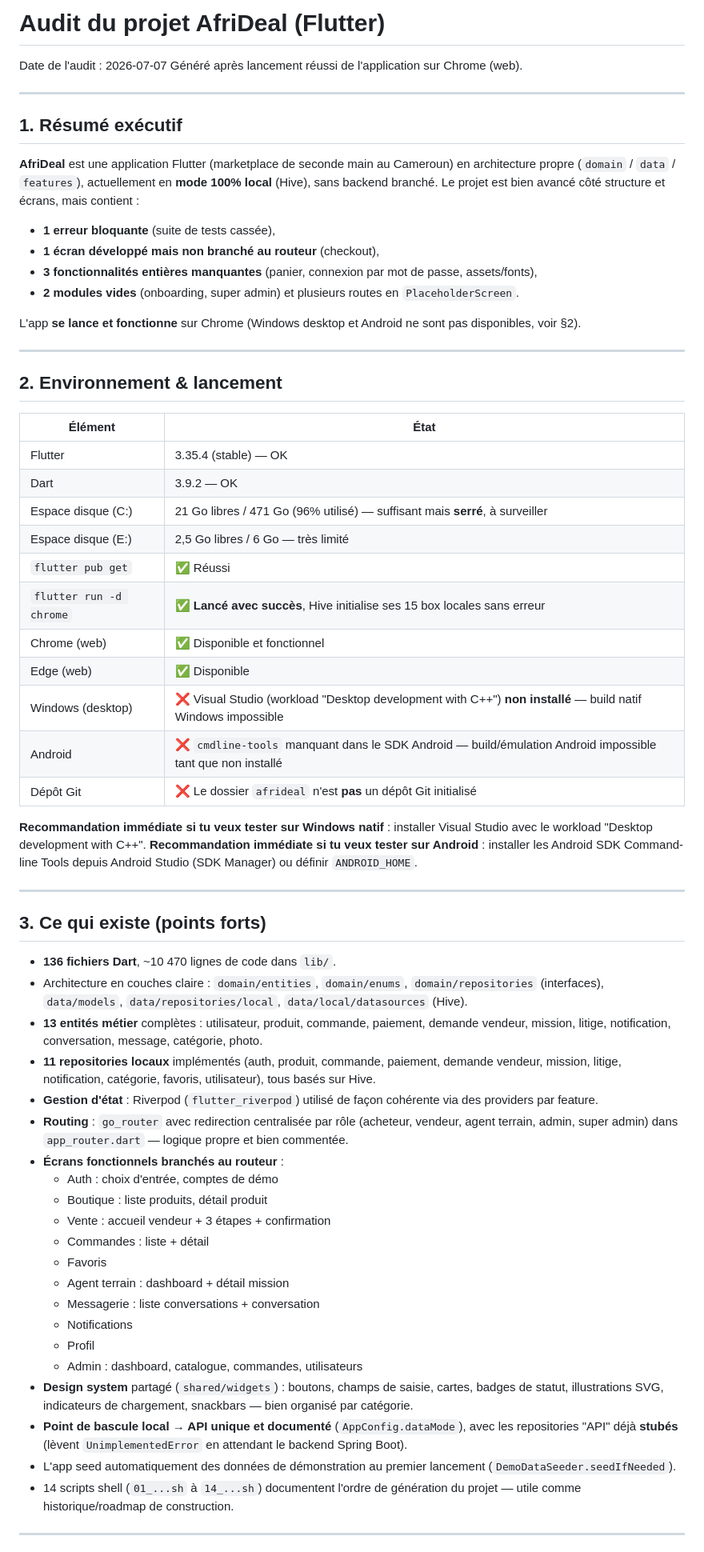
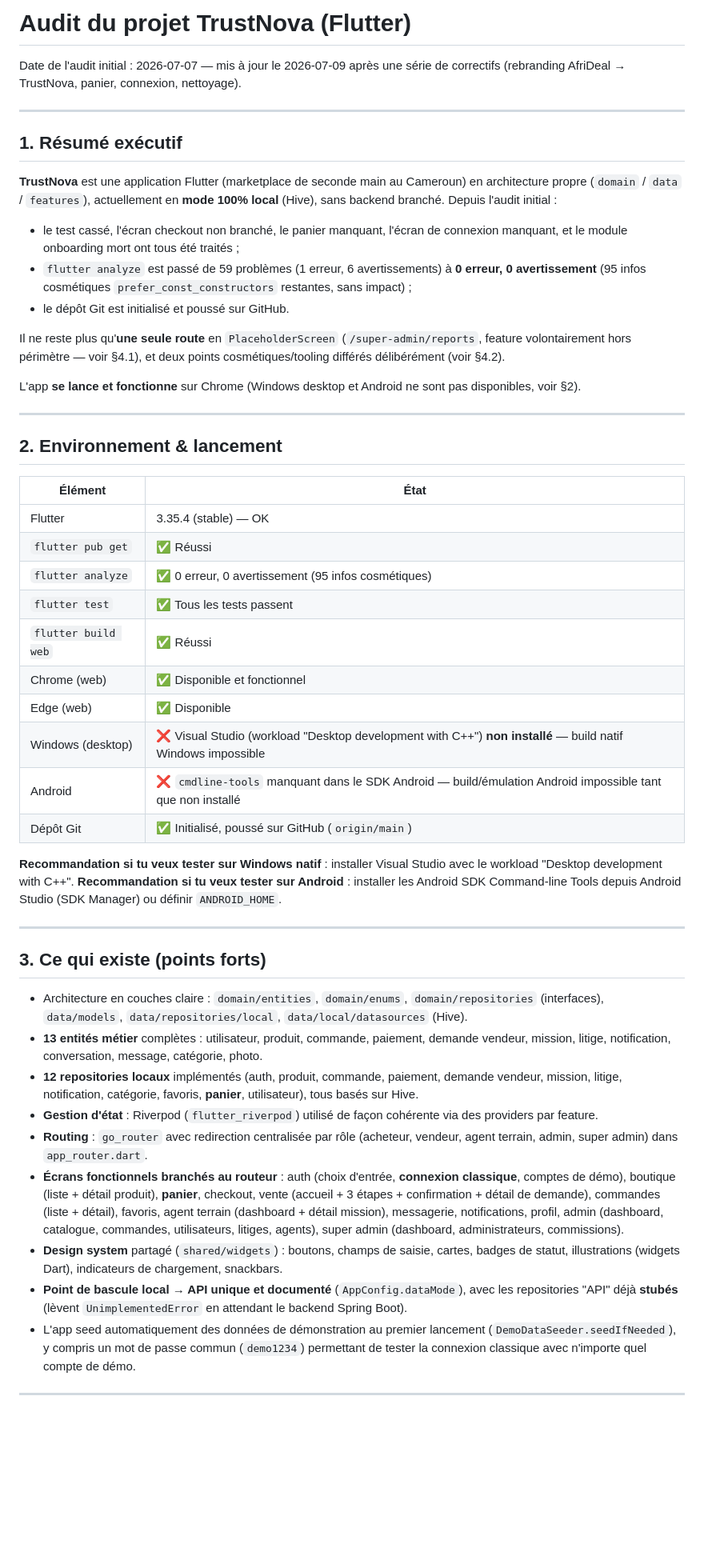
Before and after one commit to Rufin-Padol/freshNova, a Markdown page: code/afrideal/AUDIT.md, the part around one of its changes. Shown at 80% size. GitHub-like rendering; blank space fills up the shorter version.

```diff
--- a/code/afrideal/AUDIT.md
+++ b/code/afrideal/AUDIT.md
@@ -1,19 +1,25 @@
-# Audit du projet AfriDeal (Flutter)
+# Audit du projet TrustNova (Flutter)
 
-Date de l'audit : 2026-07-07
-Généré après lancement réussi de l'application sur Chrome (web).
+Date de l'audit initial : 2026-07-07 — mis à jour le 2026-07-09 après une série de correctifs
+(rebranding AfriDeal → TrustNova, panier, connexion, nettoyage).
 
 ---
 
 ## 1. Résumé exécutif
 
-**AfriDeal** est une application Flutter (marketplace de seconde main au Cameroun) en architecture
+**TrustNova** est une application Flutter (marketplace de seconde main au Cameroun) en architecture
 propre (`domain` / `data` / `features`), actuellement en **mode 100% local** (Hive), sans backend
-branché. Le projet est bien avancé côté structure et écrans, mais contient :
-- **1 erreur bloquante** (suite de tests cassée),
-- **1 écran développé mais non branché au routeur** (checkout),
-- **3 fonctionnalités entières manquantes** (panier, connexion par mot de passe, assets/fonts),
-- **2 modules vides** (onboarding, super admin) et plusieurs routes en `PlaceholderScreen`.
+branché. Depuis l'audit initial :
+
+- le test cassé, l'écran checkout non branché, le panier manquant, l'écran de connexion manquant,
+  et le module onboarding mort ont tous été traités ;
+- `flutter analyze` est passé de 59 problèmes (1 erreur, 6 avertissements) à **0 erreur, 0
+  avertissement** (95 infos cosmétiques `prefer_const_constructors` restantes, sans impact) ;
+- le dépôt Git est initialisé et poussé sur GitHub.
+
+Il ne reste plus qu'**une seule route** en `PlaceholderScreen` (`/super-admin/reports`, feature
+volontairement hors périmètre — voir §4.1), et deux points cosmétiques/tooling différés
+délibérément (voir §4.2).
 
 L'app **se lance et fonctionne** sur Chrome (Windows desktop et Android ne sont pas disponibles,
 voir §2).
@@ -25,57 +31,48 @@ voir §2).
 | Élément | État |
 |---|---|
 | Flutter | 3.35.4 (stable) — OK |
-| Dart | 3.9.2 — OK |
-| Espace disque (C:) | 21 Go libres / 471 Go (96% utilisé) — suffisant mais **serré**, à surveiller |
-| Espace disque (E:) | 2,5 Go libres / 6 Go — très limité |
 | `flutter pub get` | ✅ Réussi |
-| `flutter run -d chrome` | ✅ **Lancé avec succès**, Hive initialise ses 15 box locales sans erreur |
+| `flutter analyze` | ✅ 0 erreur, 0 avertissement (95 infos cosmétiques) |
+| `flutter test` | ✅ Tous les tests passent |
+| `flutter build web` | ✅ Réussi |
 | Chrome (web) | ✅ Disponible et fonctionnel |
 | Edge (web) | ✅ Disponible |
 | Windows (desktop) | ❌ Visual Studio (workload "Desktop development with C++") **non installé** — build natif Windows impossible |
 | Android | ❌ `cmdline-tools` manquant dans le SDK Android — build/émulation Android impossible tant que non installé |
-| Dépôt Git | ❌ Le dossier `afrideal` n'est **pas** un dépôt Git initialisé |
+| Dépôt Git | ✅ Initialisé, poussé sur GitHub (`origin/main`) |
 
-**Recommandation immédiate si tu veux tester sur Windows natif** : installer Visual Studio avec le
-workload "Desktop development with C++".
-**Recommandation immédiate si tu veux tester sur Android** : installer les Android SDK
-Command-line Tools depuis Android Studio (SDK Manager) ou définir `ANDROID_HOME`.
+**Recommandation si tu veux tester sur Windows natif** : installer Visual Studio avec le workload
+"Desktop development with C++".
+**Recommandation si tu veux tester sur Android** : installer les Android SDK Command-line Tools
+depuis Android Studio (SDK Manager) ou définir `ANDROID_HOME`.
 
 ---
 
 ## 3. Ce qui existe (points forts)
 
-- **136 fichiers Dart**, ~10 470 lignes de code dans `lib/`.
 - Architecture en couches claire : `domain/entities`, `domain/enums`, `domain/repositories`
   (interfaces), `data/models`, `data/repositories/local`, `data/local/datasources` (Hive).
 - **13 entités métier** complètes : utilisateur, produit, commande, paiement, demande vendeur,
   mission, litige, notification, conversation, message, catégorie, photo.
-- **11 repositories locaux** implémentés (auth, produit, commande, paiement, demande vendeur,
-  mission, litige, notification, catégorie, favoris, utilisateur), tous basés sur Hive.
+- **12 repositories locaux** implémentés (auth, produit, commande, paiement, demande vendeur,
+  mission, litige, notification, catégorie, favoris, **panier**, utilisateur), tous basés sur Hive.
 - **Gestion d'état** : Riverpod (`flutter_riverpod`) utilisé de façon cohérente via des providers
   par feature.
 - **Routing** : `go_router` avec redirection centralisée par rôle (acheteur, vendeur, agent
-  terrain, admin, super admin) dans `app_router.dart` — logique propre et bien commentée.
-- **Écrans fonctionnels branchés au routeur** :
-  - Auth : choix d'entrée, comptes de démo
-  - Boutique : liste produits, détail produit
-  - Vente : accueil vendeur + 3 étapes + confirmation
-  - Commandes : liste + détail
-  - Favoris
-  - Agent terrain : dashboard + détail mission
-  - Messagerie : liste conversations + conversation
-  - Notifications
-  - Profil
-  - Admin : dashboard, catalogue, commandes, utilisateurs
+  terrain, admin, super admin) dans `app_router.dart`.
+- **Écrans fonctionnels branchés au routeur** : auth (choix d'entrée, **connexion classique**,
+  comptes de démo), boutique (liste + détail produit), **panier**, checkout, vente (accueil + 3
+  étapes + confirmation + détail de demande), commandes (liste + détail), favoris, agent terrain
+  (dashboard + détail mission), messagerie, notifications, profil, admin (dashboard, catalogue,
+  commandes, utilisateurs, litiges, agents), super admin (dashboard, administrateurs, commissions).
 - **Design system** partagé (`shared/widgets`) : boutons, champs de saisie, cartes, badges de
-  statut, illustrations SVG, indicateurs de chargement, snackbars — bien organisé par catégorie.
+  statut, illustrations (widgets Dart), indicateurs de chargement, snackbars.
 - **Point de bascule local → API unique et documenté** (`AppConfig.dataMode`), avec les
   repositories "API" déjà **stubés** (lèvent `UnimplementedError` en attendant le backend Spring
   Boot).
 - L'app seed automatiquement des données de démonstration au premier lancement
-  (`DemoDataSeeder.seedIfNeeded`).
-- 14 scripts shell (`01_...sh` à `14_...sh`) documentent l'ordre de génération du projet — utile
-  comme historique/roadmap de construction.
+  (`DemoDataSeeder.seedIfNeeded`), y compris un mot de passe commun (`demo1234`) permettant de
+  tester la connexion classique avec n'importe quel compte de démo.
 
 ---
 
```
Also changed, not shown: other parts of code/afrideal/AUDIT.md (+44 -84 lines).
